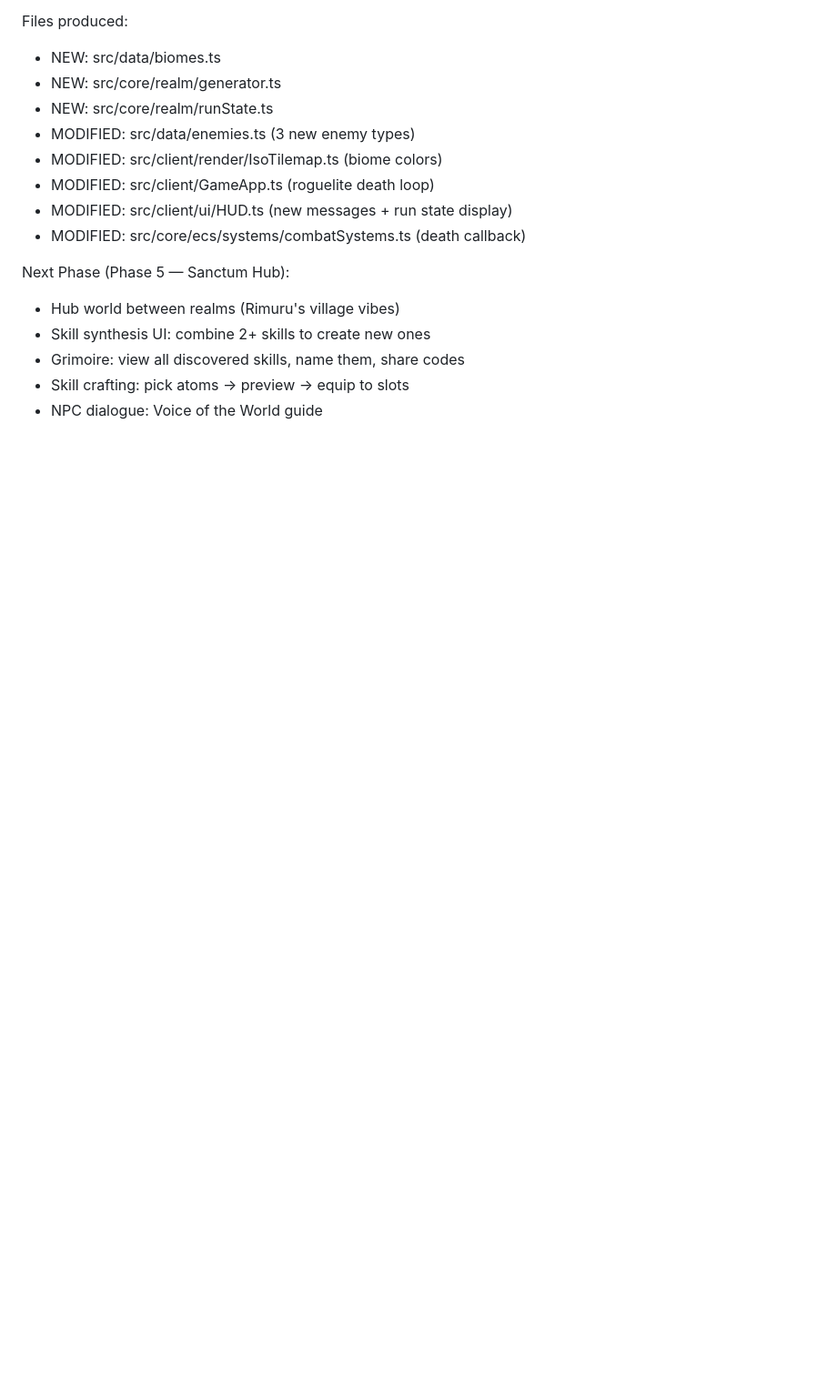
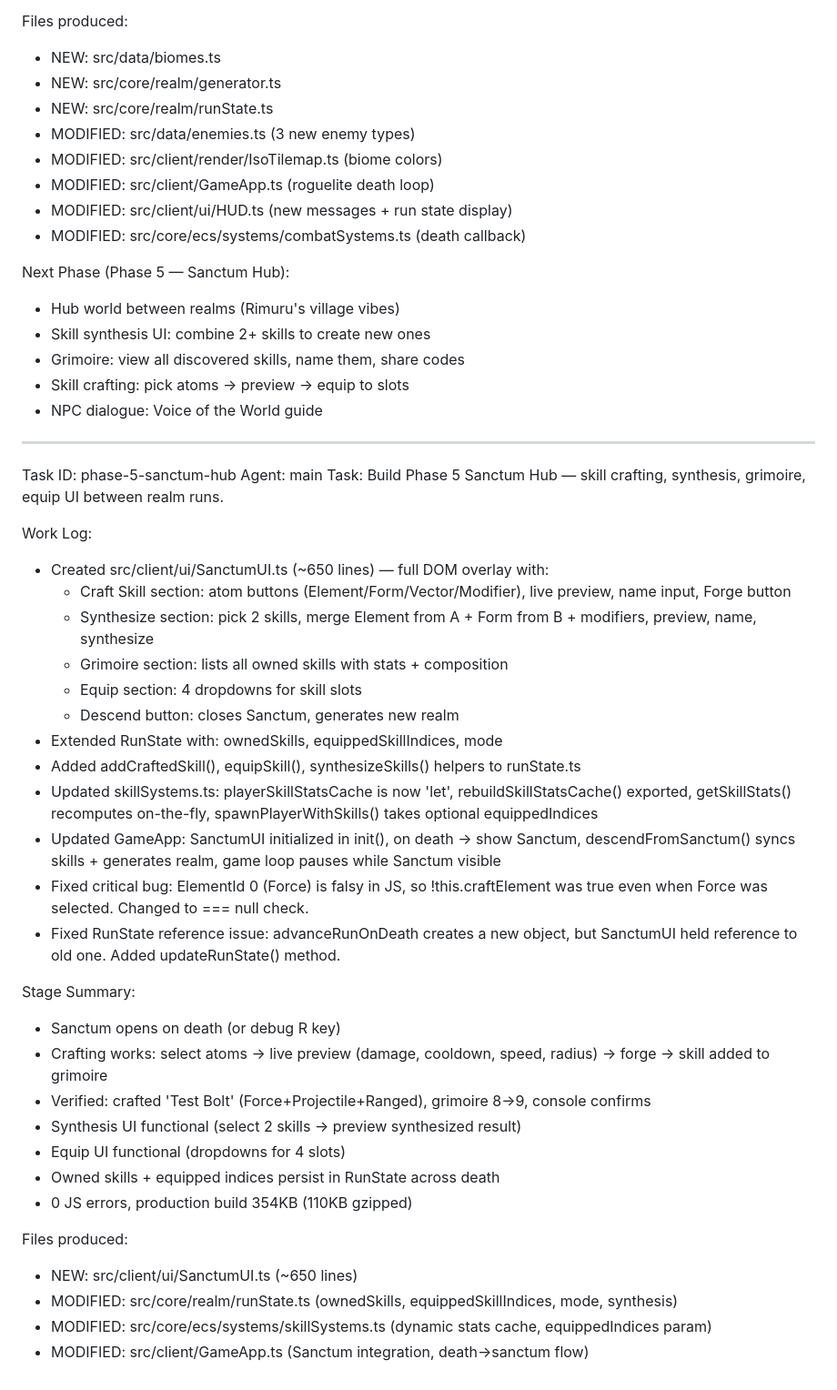
Before and after one commit to Chandima-Prabhath/SoulForge, a Markdown page: worklog.md, the part around the change. Shown at 91% size. Drawn GitHub-style; blank space fills up the shorter version.

```diff
--- a/worklog.md
+++ b/worklog.md
@@ -473,3 +473,37 @@ Next Phase (Phase 5 — Sanctum Hub):
 - Grimoire: view all discovered skills, name them, share codes
 - Skill crafting: pick atoms → preview → equip to slots
 - NPC dialogue: Voice of the World guide
+
+---
+Task ID: phase-5-sanctum-hub
+Agent: main
+Task: Build Phase 5 Sanctum Hub — skill crafting, synthesis, grimoire, equip UI between realm runs.
+
+Work Log:
+- Created src/client/ui/SanctumUI.ts (~650 lines) — full DOM overlay with:
+  - Craft Skill section: atom buttons (Element/Form/Vector/Modifier), live preview, name input, Forge button
+  - Synthesize section: pick 2 skills, merge Element from A + Form from B + modifiers, preview, name, synthesize
+  - Grimoire section: lists all owned skills with stats + composition
+  - Equip section: 4 dropdowns for skill slots
+  - Descend button: closes Sanctum, generates new realm
+- Extended RunState with: ownedSkills, equippedSkillIndices, mode
+- Added addCraftedSkill(), equipSkill(), synthesizeSkills() helpers to runState.ts
+- Updated skillSystems.ts: playerSkillStatsCache is now 'let', rebuildSkillStatsCache() exported, getSkillStats() recomputes on-the-fly, spawnPlayerWithSkills() takes optional equippedIndices
+- Updated GameApp: SanctumUI initialized in init(), on death → show Sanctum, descendFromSanctum() syncs skills + generates realm, game loop pauses while Sanctum visible
+- Fixed critical bug: ElementId 0 (Force) is falsy in JS, so !this.craftElement was true even when Force was selected. Changed to === null check.
+- Fixed RunState reference issue: advanceRunOnDeath creates a new object, but SanctumUI held reference to old one. Added updateRunState() method.
+
+Stage Summary:
+- Sanctum opens on death (or debug R key)
+- Crafting works: select atoms → live preview (damage, cooldown, speed, radius) → forge → skill added to grimoire
+- Verified: crafted 'Test Bolt' (Force+Projectile+Ranged), grimoire 8→9, console confirms
+- Synthesis UI functional (select 2 skills → preview synthesized result)
+- Equip UI functional (dropdowns for 4 slots)
+- Owned skills + equipped indices persist in RunState across death
+- 0 JS errors, production build 354KB (110KB gzipped)
+
+Files produced:
+- NEW: src/client/ui/SanctumUI.ts (~650 lines)
+- MODIFIED: src/core/realm/runState.ts (ownedSkills, equippedSkillIndices, mode, synthesis)
+- MODIFIED: src/core/ecs/systems/skillSystems.ts (dynamic stats cache, equippedIndices param)
+- MODIFIED: src/client/GameApp.ts (Sanctum integration, death→sanctum flow)
```
Also changed, not shown: README.md (+1 -0 lines).
